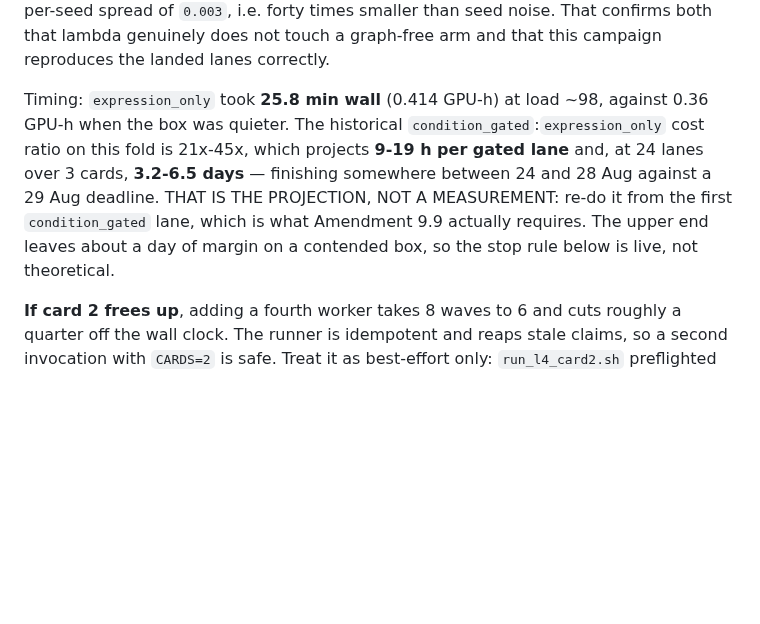
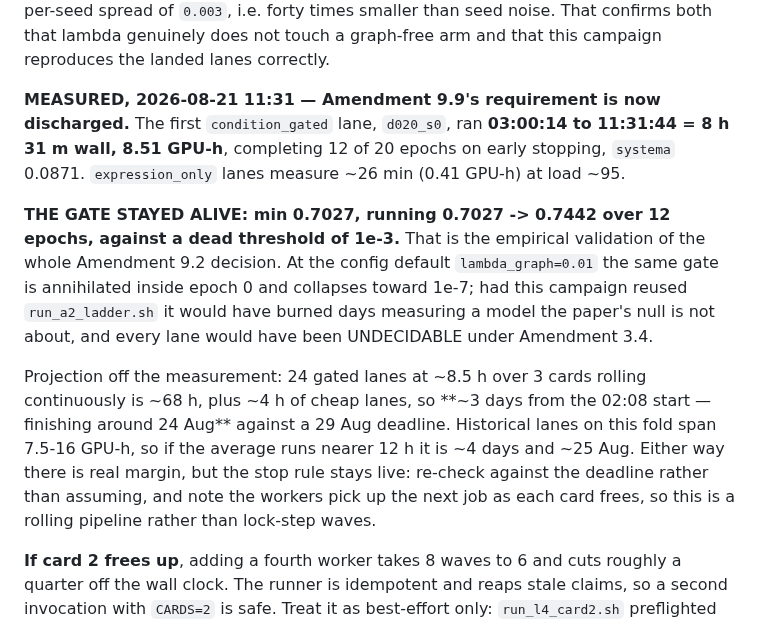
Before and after one commit to Vijayavallabh/tcell-causal-ppi, a Markdown page: session-handoff.md, the part around the change. GitHub-like rendering; blank space fills up the shorter version.

Commit message:
C1b measured: 8.51 GPU-h per gated lane, and the gate stayed ALIVE at 0.70
Amendment 9.9 asks for the cost to be re-measured on the first condition_gated lane rather than
extrapolated. d020_s0 ran 03:00:14 to 11:31:44 - 8h31m wall, 8.51 GPU-h, 12 of 20 epochs on early
stopping. That is the low end of the historical 7.5-16 GPU-h, and it projects ~3 days to completion
around 24 Aug against a 29 Aug deadline, with the stop rule still live.

The gate reading is the one that matters most: min 0.7027, running 0.7027 -> 0.7442 over 12 epochs,
against a dead threshold of 1e-3. Amendment 9.2 was written from the code's own warning that at the
config default the gate is annihilated inside epoch 0; this is that decision confirmed by measurement
rather than by argument. Reusing run_a2_ladder.sh would have spent days measuring a different model,
with every lane UNDECIDABLE under Amendment 3.4.

```diff
--- a/session-handoff.md
+++ b/session-handoff.md
@@ -69,12 +69,23 @@ the two agree to `+0.000076` against a per-seed spread of `0.003`, i.e. forty ti
 noise. That confirms both that lambda genuinely does not touch a graph-free arm and that this campaign
 reproduces the landed lanes correctly.
 
-Timing: `expression_only` took **25.8 min wall** (0.414 GPU-h) at load ~98, against 0.36 GPU-h when the
-box was quieter. The historical `condition_gated`:`expression_only` cost ratio on this fold is 21x-45x,
-which projects **9-19 h per gated lane** and, at 24 lanes over 3 cards, **3.2-6.5 days** — finishing
-somewhere between 24 and 28 Aug against a 29 Aug deadline. THAT IS THE PROJECTION, NOT A MEASUREMENT:
-re-do it from the first `condition_gated` lane, which is what Amendment 9.9 actually requires. The upper
-end leaves about a day of margin on a contended box, so the stop rule below is live, not theoretical.
+**MEASURED, 2026-08-21 11:31 — Amendment 9.9's requirement is now discharged.** The first
+`condition_gated` lane, `d020_s0`, ran **03:00:14 to 11:31:44 = 8 h 31 m wall, 8.51 GPU-h**, completing
+12 of 20 epochs on early stopping, `systema` 0.0871. `expression_only` lanes measure ~26 min (0.41
+GPU-h) at load ~95.
+
+**THE GATE STAYED ALIVE: min 0.7027, running 0.7027 -> 0.7442 over 12 epochs, against a dead threshold
+of 1e-3.** That is the empirical validation of the whole Amendment 9.2 decision. At the config default
+`lambda_graph=0.01` the same gate is annihilated inside epoch 0 and collapses toward 1e-7; had this
+campaign reused `run_a2_ladder.sh` it would have burned days measuring a model the paper's null is not
+about, and every lane would have been UNDECIDABLE under Amendment 3.4.
+
+Projection off the measurement: 24 gated lanes at ~8.5 h over 3 cards rolling continuously is ~68 h,
+plus ~4 h of cheap lanes, so **~3 days from the 02:08 start — finishing around 24 Aug** against a 29 Aug
+deadline. Historical lanes on this fold span 7.5-16 GPU-h, so if the average runs nearer 12 h it is ~4
+days and ~25 Aug. Either way there is real margin, but the stop rule stays live: re-check against the
+deadline rather than assuming, and note the workers pick up the next job as each card frees, so this
+is a rolling pipeline rather than lock-step waves.
 
 **If card 2 frees up**, adding a fourth worker takes 8 waves to 6 and cuts roughly a quarter off the
 wall clock. The runner is idempotent and reaps stale claims, so a second invocation with `CARDS=2` is
```
